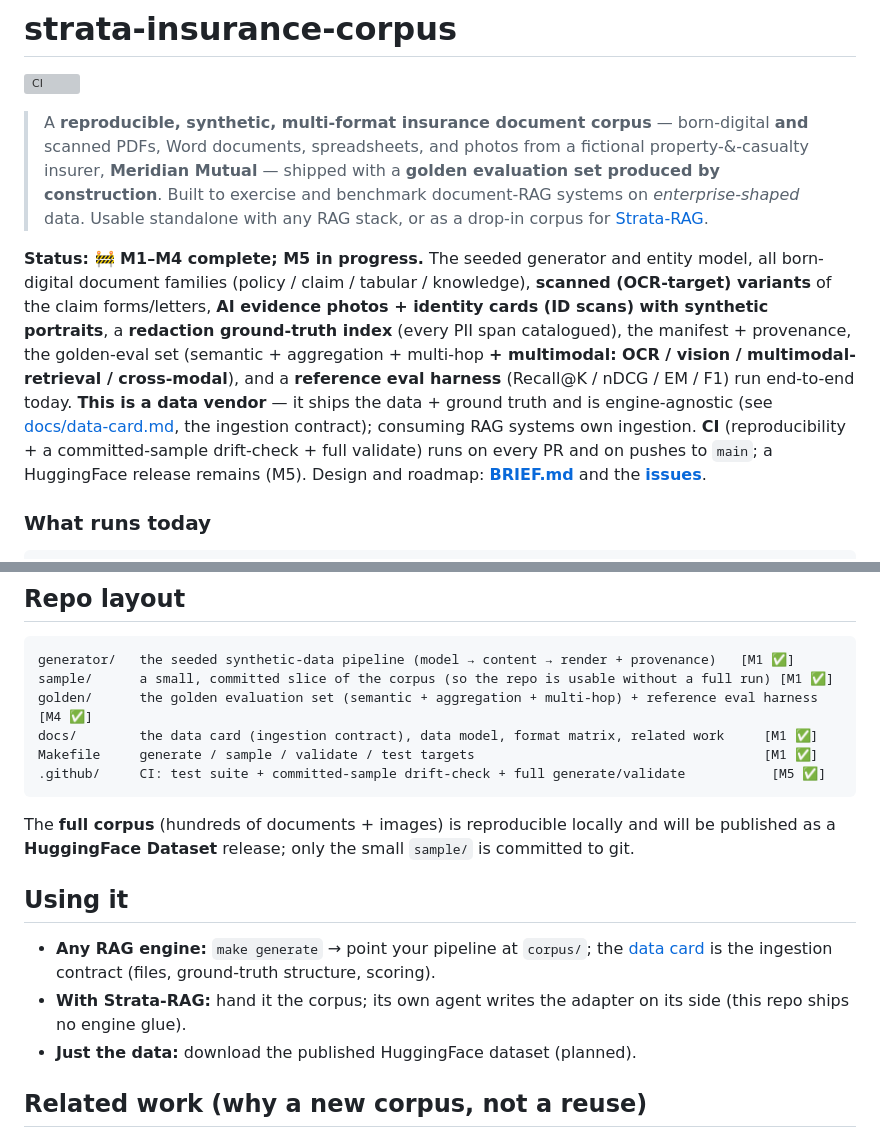
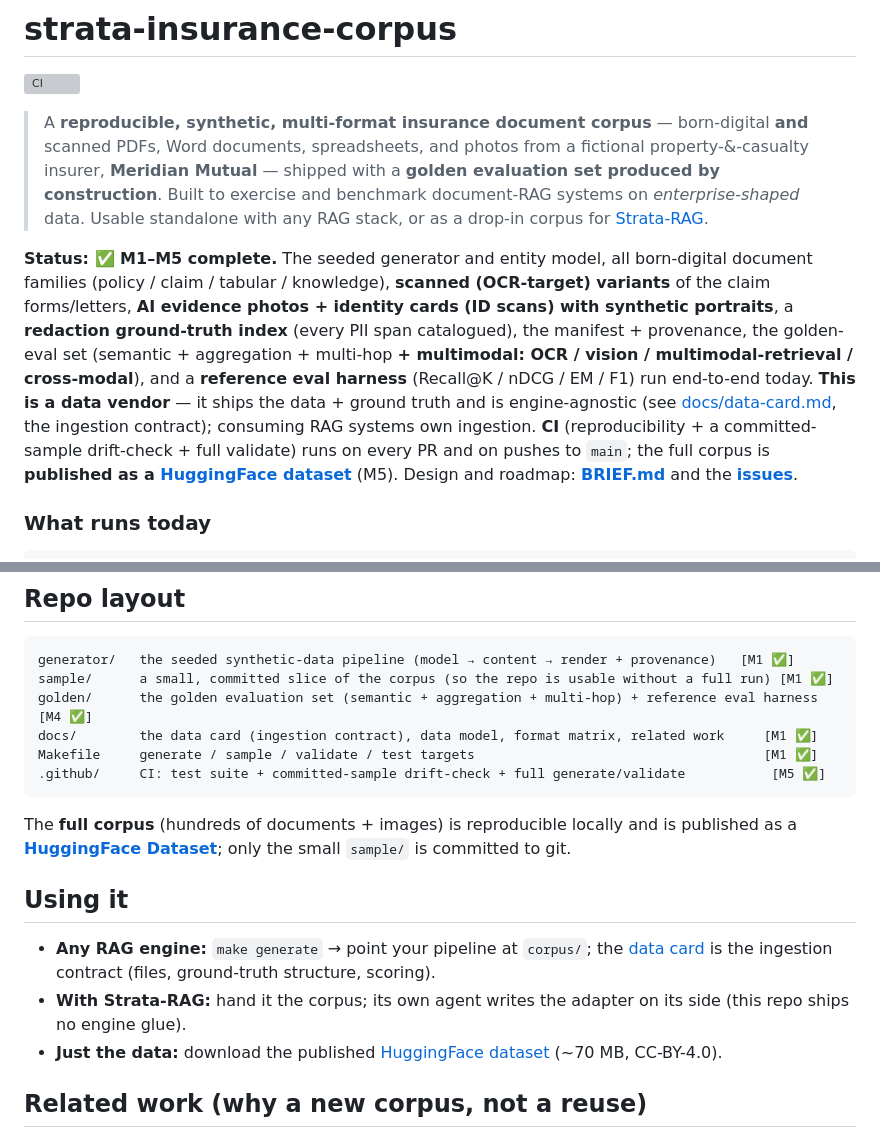
Before and after one commit to NikolaiSachok/strata-insurance-corpus, a Markdown page: README.md, 2 parts joined by grey strips. GitHub-like rendering; grey boxes are pictures that could not be loaded.

Commit message:
Docs: mark HuggingFace release live and link the dataset (closes #18) (#45)
The full corpus is published: https://huggingface.co/datasets/NikolaiSachok/strata-insurance-corpus
(public, CC-BY-4.0, ~70 MB — 1297 docs incl. 160 AI images, 671 golden, 6469 PII spans).

- README: status flipped to 'M1-M5 complete'; link the dataset in the status line,
  the repo-layout note, and 'Using it > Just the data'.
- BRIEF: M5 roadmap HuggingFace item marked done with the dataset link.

````diff
--- a/README.md
+++ b/README.md
@@ -8,7 +8,7 @@
 > exercise and benchmark document-RAG systems on *enterprise-shaped* data. Usable standalone with any
 > RAG stack, or as a drop-in corpus for [Strata-RAG](https://github.com/NikolaiSachok/Strata-RAG).
 
-**Status: 🚧 M1–M4 complete; M5 in progress.** The seeded generator and entity model, all born-digital
+**Status: ✅ M1–M5 complete.** The seeded generator and entity model, all born-digital
 document families (policy / claim / tabular / knowledge), **scanned (OCR-target) variants** of the claim
 forms/letters, **AI evidence photos + identity cards (ID scans) with synthetic portraits**, a
 **redaction ground-truth index** (every PII span catalogued), the manifest + provenance, the
@@ -17,7 +17,7 @@ cross-modal**), and a **reference eval harness** (Recall@K / nDCG / EM / F1) run
 is a data vendor** — it ships the data + ground truth and is engine-agnostic (see
 [docs/data-card.md](docs/data-card.md), the ingestion contract); consuming RAG systems own ingestion.
 **CI** (reproducibility + a committed-sample drift-check + full validate) runs on every PR and on pushes to
-`main`; a HuggingFace release remains (M5). Design and roadmap: **[BRIEF.md](BRIEF.md)** and the **[issues](../../issues)**.
+`main`; the full corpus is **published as a [HuggingFace dataset](https://huggingface.co/datasets/NikolaiSachok/strata-insurance-corpus)** (M5). Design and roadmap: **[BRIEF.md](BRIEF.md)** and the **[issues](../../issues)**.
 
 ### What runs today
 
@@ -130,8 +130,9 @@ Makefile     generate / sample / validate / test targets
 .github/     CI: test suite + committed-sample drift-check + full generate/validate           [M5 ✅]
 ```
 
-The **full corpus** (hundreds of documents + images) is reproducible locally and will be published as a
-**HuggingFace Dataset** release; only the small `sample/` is committed to git.
+The **full corpus** (hundreds of documents + images) is reproducible locally and is published as a
+**[HuggingFace Dataset](https://huggingface.co/datasets/NikolaiSachok/strata-insurance-corpus)**; only the
+small `sample/` is committed to git.
 
 ## Using it
 
@@ -139,7 +140,7 @@ The **full corpus** (hundreds of documents + images) is reproducible locally and
   [data card](docs/data-card.md) is the ingestion contract (files, ground-truth structure, scoring).
 - **With Strata-RAG:** hand it the corpus; its own agent writes the adapter on its side (this repo ships
   no engine glue).
-- **Just the data:** download the published HuggingFace dataset (planned).
+- **Just the data:** download the published [HuggingFace dataset](https://huggingface.co/datasets/NikolaiSachok/strata-insurance-corpus) (~70 MB, CC-BY-4.0).
 
 ## Related work (why a new corpus, not a reuse)
 
````
Also changed, not shown: BRIEF.md (+3 -2 lines).
